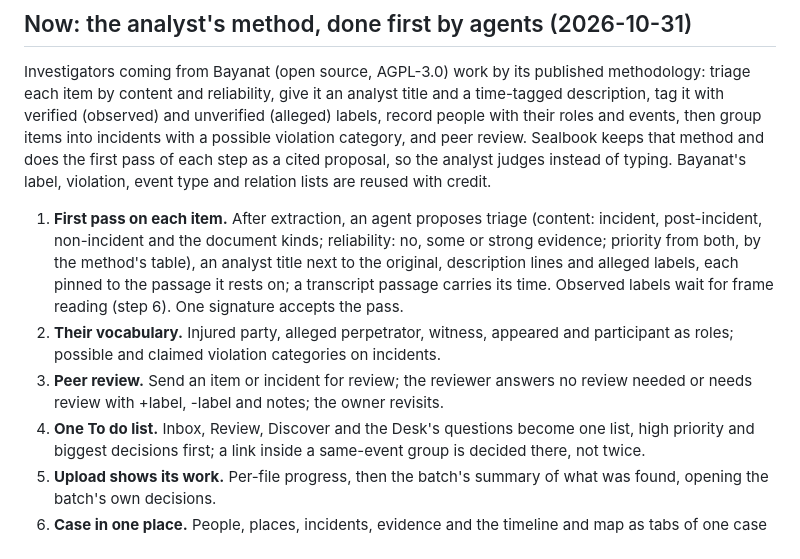
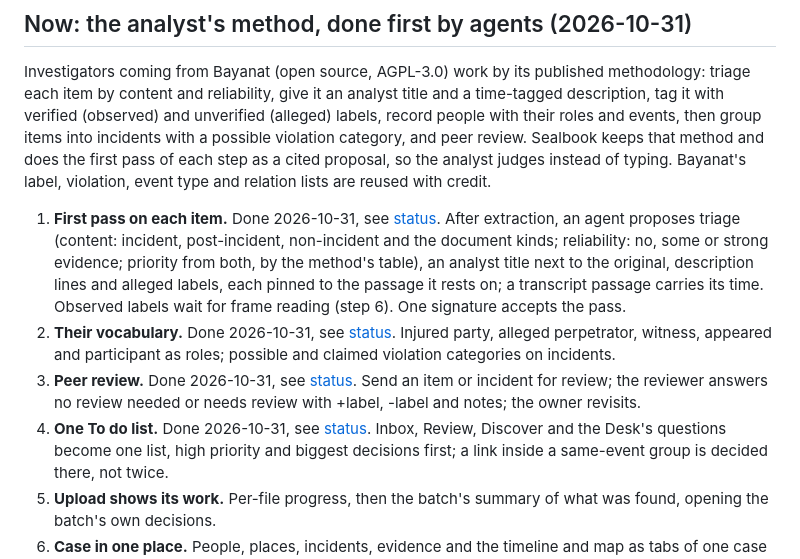
Before and after one commit to level09/sealbook, a Markdown page: docs/roadmap.md, the part around the change. Drawn GitHub-style.

Commit message:
docs: plan steps 1 to 4 done

```diff
--- a/docs/roadmap.md
+++ b/docs/roadmap.md
@@ -13,17 +13,17 @@ possible violation category, and peer review. Sealbook keeps that method and doe
 first pass of each step as a cited proposal, so the analyst judges instead of typing.
 Bayanat's label, violation, event type and relation lists are reused with credit.
 
-1. **First pass on each item.** After extraction, an agent proposes triage (content:
+1. **First pass on each item.** Done 2026-10-31, see [status](status.md). After extraction, an agent proposes triage (content:
    incident, post-incident, non-incident and the document kinds; reliability: no, some
    or strong evidence; priority from both, by the method's table), an analyst title next
    to the original, description lines and alleged labels, each pinned to the passage it
    rests on; a transcript passage carries its time. Observed labels wait for frame
    reading (step 6). One signature accepts the pass.
-2. **Their vocabulary.** Injured party, alleged perpetrator, witness, appeared and
+2. **Their vocabulary.** Done 2026-10-31, see [status](status.md). Injured party, alleged perpetrator, witness, appeared and
    participant as roles; possible and claimed violation categories on incidents.
-3. **Peer review.** Send an item or incident for review; the reviewer answers no review
+3. **Peer review.** Done 2026-10-31, see [status](status.md). Send an item or incident for review; the reviewer answers no review
    needed or needs review with +label, -label and notes; the owner revisits.
-4. **One To do list.** Inbox, Review, Discover and the Desk's questions become one list,
+4. **One To do list.** Done 2026-10-31, see [status](status.md). Inbox, Review, Discover and the Desk's questions become one list,
    high priority and biggest decisions first; a link inside a same-event group is
    decided there, not twice.
 5. **Upload shows its work.** Per-file progress, then the batch's summary of what was
```
